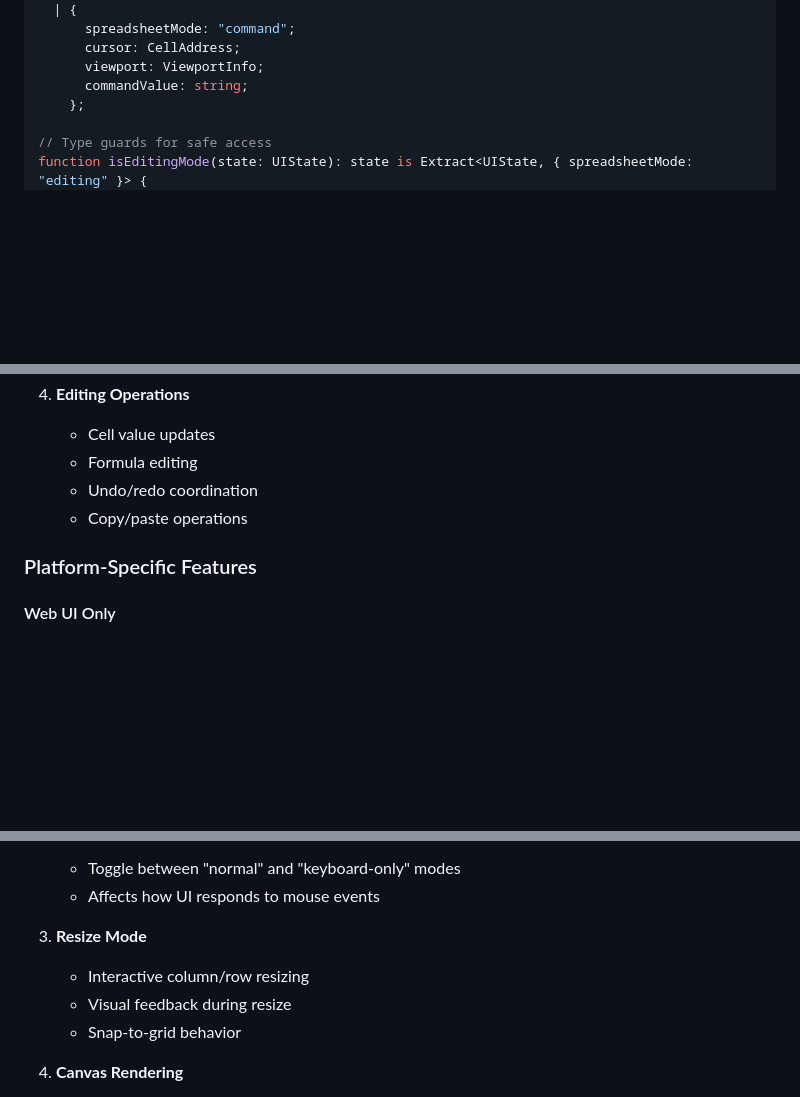
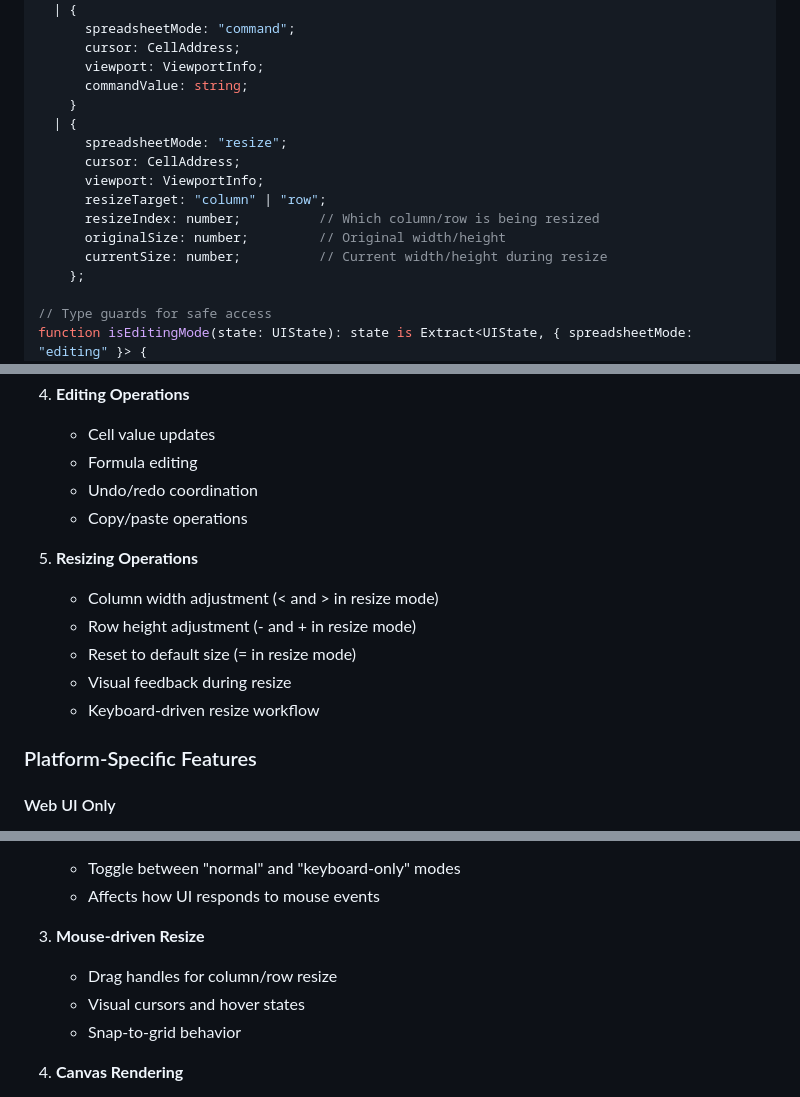
Before and after one commit to vimeh/gridcore, a Markdown page: docs/ui-consolidation-plan.md, 3 parts joined by grey strips. Rendered like a GitHub page; blank space fills up the shorter version.

```diff
--- a/docs/ui-consolidation-plan.md
+++ b/docs/ui-consolidation-plan.md
@@ -200,6 +200,15 @@ type UIState =
       cursor: CellAddress;
       viewport: ViewportInfo;
       commandValue: string;
+    }
+  | {
+      spreadsheetMode: "resize";
+      cursor: CellAddress;
+      viewport: ViewportInfo;
+      resizeTarget: "column" | "row";
+      resizeIndex: number;          // Which column/row is being resized
+      originalSize: number;         // Original width/height
+      currentSize: number;          // Current width/height during resize
     };
 
 // Type guards for safe access
@@ -450,6 +459,14 @@ These features will be implemented once in ui-core and used by all UIs:
    - Undo/redo coordination
    - Copy/paste operations
 
+1. **Resizing Operations**
+
+   - Column width adjustment (< and > in resize mode)
+   - Row height adjustment (- and + in resize mode)
+   - Reset to default size (= in resize mode)
+   - Visual feedback during resize
+   - Keyboard-driven resize workflow
+
 ### Platform-Specific Features
 
 #### Web UI Only
@@ -466,10 +483,10 @@ These features will be implemented once in ui-core and used by all UIs:
    - Toggle between "normal" and "keyboard-only" modes
    - Affects how UI responds to mouse events
 
-1. **Resize Mode**
+1. **Mouse-driven Resize**
 
-   - Interactive column/row resizing
-   - Visual feedback during resize
+   - Drag handles for column/row resize
+   - Visual cursors and hover states
    - Snap-to-grid behavior
 
 1. **Canvas Rendering**
```
Also changed, not shown: other parts of docs/ui-consolidation-plan.md (+43 -10 lines).
